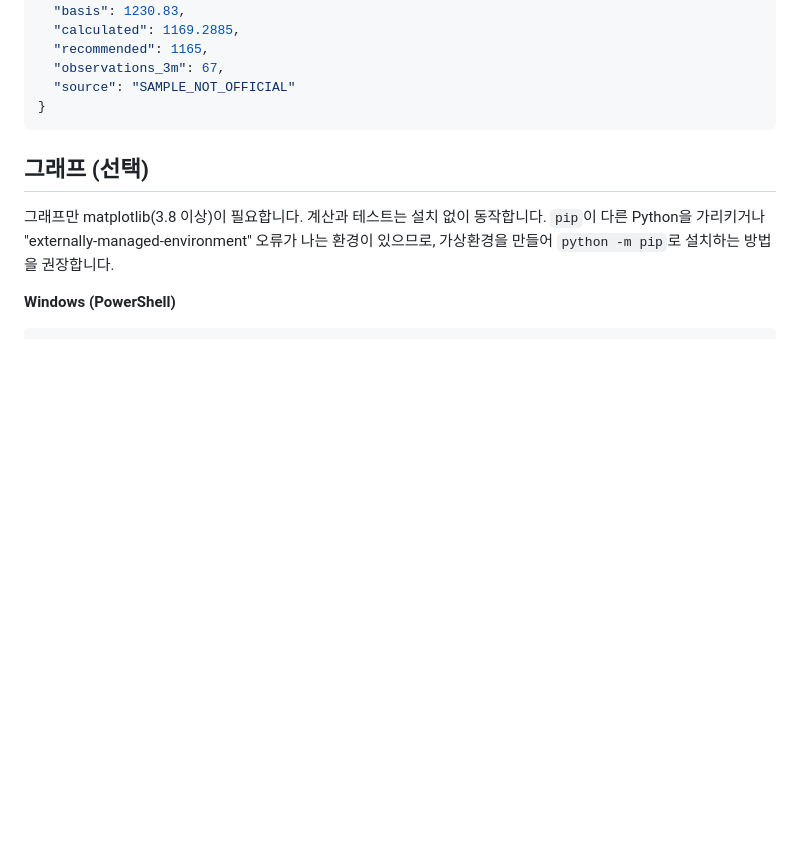
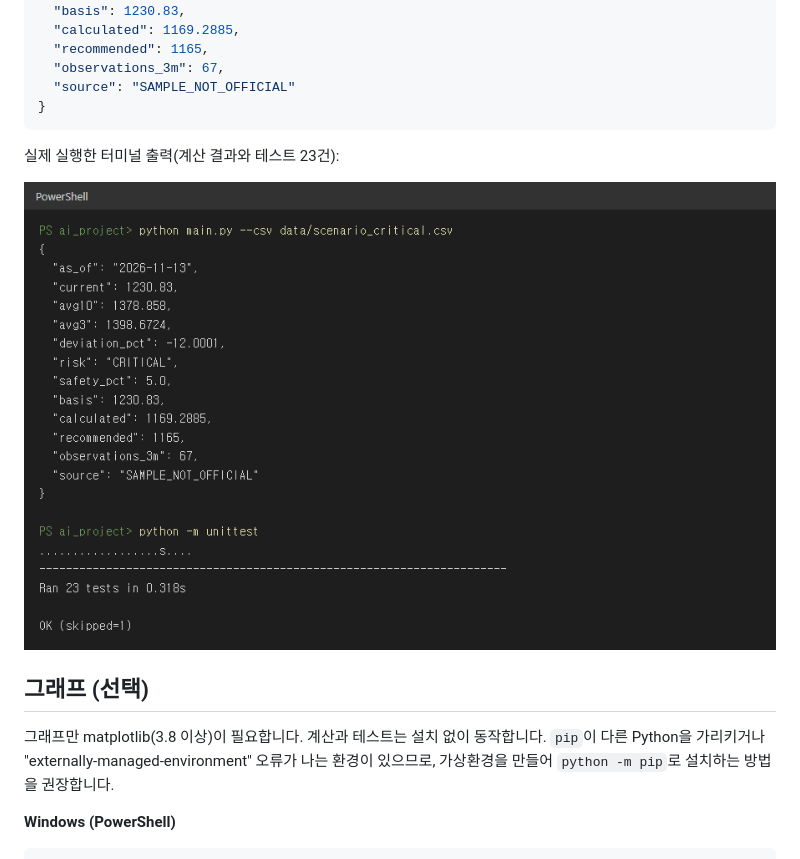
Before and after one commit to K-BluePort/KExRate_Risk, a Markdown page: README.md, the part around the change. GitHub-like rendering; pictures changed too: docs/terminal_run.png (added); blank space fills up the shorter version.

Commit message:
docs: add terminal run capture (README, slide 5)
- docs/terminal_run.png: real output of main.py (CRITICAL scenario) and unittest
- README: link the capture under the result example
- slide 5: replace the text mock terminal with the captured image; regenerate PDF (still 9 slides)

Co-Authored-By: Claude Sonnet 5.5 <noreply@anthropic.com>

````diff
--- a/README.md
+++ b/README.md
@@ -52,6 +52,10 @@ python -m unittest -v
   "source": "SAMPLE_NOT_OFFICIAL"
 }
 ```
+
+실제 실행한 터미널 출력(계산 결과와 테스트 23건):
+
+![터미널 실행 결과](docs/terminal_run.png)
 
 ## 그래프 (선택)
 
````
Also changed, not shown: 2 other files.
